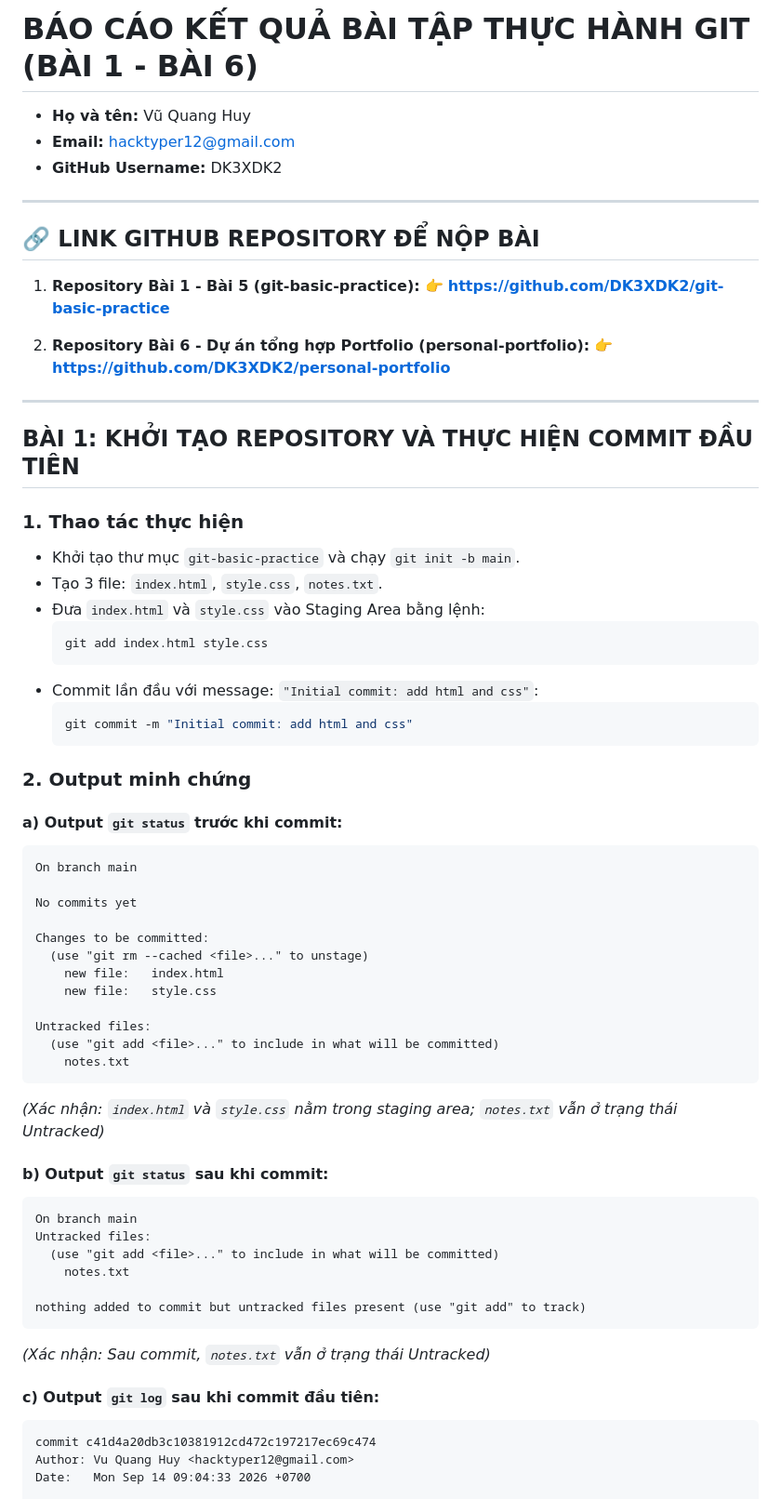
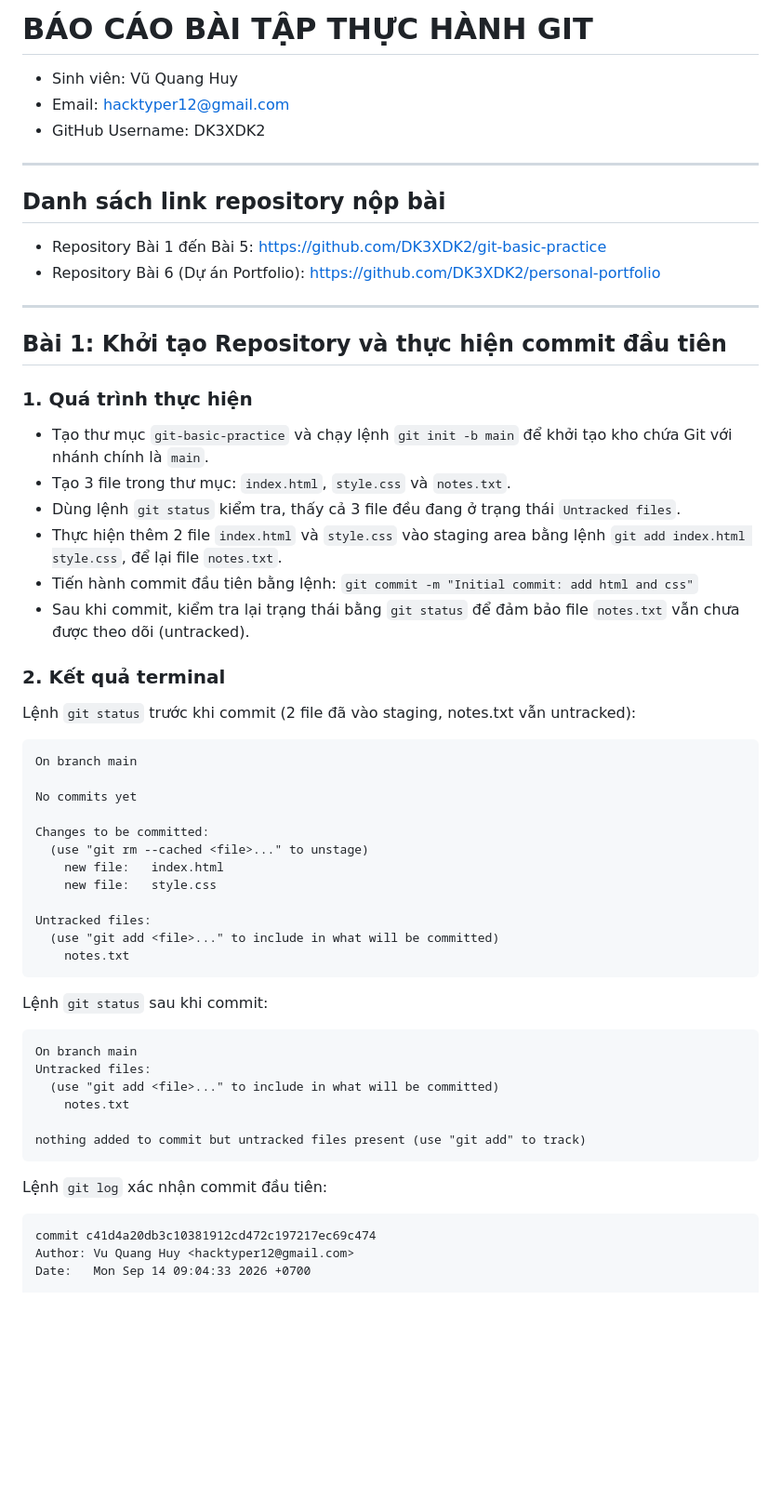
Before and after one commit to DK3XDK2/git-basic-practice, a Markdown page: BAO_CAO_BAI_TAP_GIT.md, the part around one of its changes. Shown at 93% size. Drawn GitHub-style; blank space fills up the shorter version.

Commit message:
Cap nhat bao cao bai tap git: viet theo phong cach tu nhien va loai bo icon

````diff
--- a/BAO_CAO_BAI_TAP_GIT.md
+++ b/BAO_CAO_BAI_TAP_GIT.md
@@ -1,38 +1,32 @@
-# BÁO CÁO KẾT QUẢ BÀI TẬP THỰC HÀNH GIT (BÀI 1 - BÀI 6)
+# BÁO CÁO BÀI TẬP THỰC HÀNH GIT
 
-- **Họ và tên:** Vũ Quang Huy
-- **Email:** hacktyper12@gmail.com
-- **GitHub Username:** DK3XDK2
+- Sinh viên: Vũ Quang Huy
+- Email: hacktyper12@gmail.com
+- GitHub Username: DK3XDK2
 
 ---
 
-## 🔗 LINK GITHUB REPOSITORY ĐỂ NỘP BÀI
+## Danh sách link repository nộp bài
 
-1. **Repository Bài 1 - Bài 5 (git-basic-practice):**
-   👉 **https://github.com/DK3XDK2/git-basic-practice**
-
-2. **Repository Bài 6 - Dự án tổng hợp Portfolio (personal-portfolio):**
-   👉 **https://github.com/DK3XDK2/personal-portfolio**
+- Repository Bài 1 đến Bài 5: https://github.com/DK3XDK2/git-basic-practice
+- Repository Bài 6 (Dự án Portfolio): https://github.com/DK3XDK2/personal-portfolio
 
 ---
 
-## BÀI 1: KHỞI TẠO REPOSITORY VÀ THỰC HIỆN COMMIT ĐẦU TIÊN
+## Bài 1: Khởi tạo Repository và thực hiện commit đầu tiên
 
-### 1. Thao tác thực hiện
-- Khởi tạo thư mục `git-basic-practice` và chạy `git init -b main`.
-- Tạo 3 file: `index.html`, `style.css`, `notes.txt`.
-- Đưa `index.html` và `style.css` vào Staging Area bằng lệnh:
-  ```bash
-  git add index.html style.css
-  ```
-- Commit lần đầu với message: `"Initial commit: add html and css"`:
-  ```bash
-  git commit -m "Initial commit: add html and css"
-  ```
+### 1. Quá trình thực hiện
+- Tạo thư mục `git-basic-practice` và chạy lệnh `git init -b main` để khởi tạo kho chứa Git với nhánh chính là `main`.
+- Tạo 3 file trong thư mục: `index.html`, `style.css` và `notes.txt`.
+- Dùng lệnh `git status` kiểm tra, thấy cả 3 file đều đang ở trạng thái `Untracked files`.
+- Thực hiện thêm 2 file `index.html` và `style.css` vào staging area bằng lệnh `git add index.html style.css`, để lại file `notes.txt`.
+- Tiến hành commit đầu tiên bằng lệnh:
+  `git commit -m "Initial commit: add html and css"`
+- Sau khi commit, kiểm tra lại trạng thái bằng `git status` để đảm bảo file `notes.txt` vẫn chưa được theo dõi (untracked).
 
-### 2. Output minh chứng
+### 2. Kết quả terminal
 
-#### a) Output `git status` trước khi commit:
+Lệnh `git status` trước khi commit (2 file đã vào staging, notes.txt vẫn untracked):
 ```text
 On branch main
 
@@ -47,9 +41,8 @@ Untracked files:
   (use "git add <file>..." to include in what will be committed)
 	notes.txt
 ```
-*(Xác nhận: `index.html` và `style.css` nằm trong staging area; `notes.txt` vẫn ở trạng thái Untracked)*
 
-#### b) Output `git status` sau khi commit:
+Lệnh `git status` sau khi commit:
 ```text
 On branch main
 Untracked files:
@@ -58,9 +51,8 @@ Untracked files:
 
 nothing added to commit but untracked files present (use "git add" to track)
 ```
-*(Xác nhận: Sau commit, `notes.txt` vẫn ở trạng thái Untracked)*
 
-#### c) Output `git log` sau khi commit đầu tiên:
+Lệnh `git log` xác nhận commit đầu tiên:
 ```text
 commit c41d4a20db3c10381912cd472c197217ec69c474
 Author: Vu Quang Huy <hacktyper12@gmail.com>
````
Also changed, not shown: other parts of BAO_CAO_BAI_TAP_GIT.md (+87 -92 lines).
